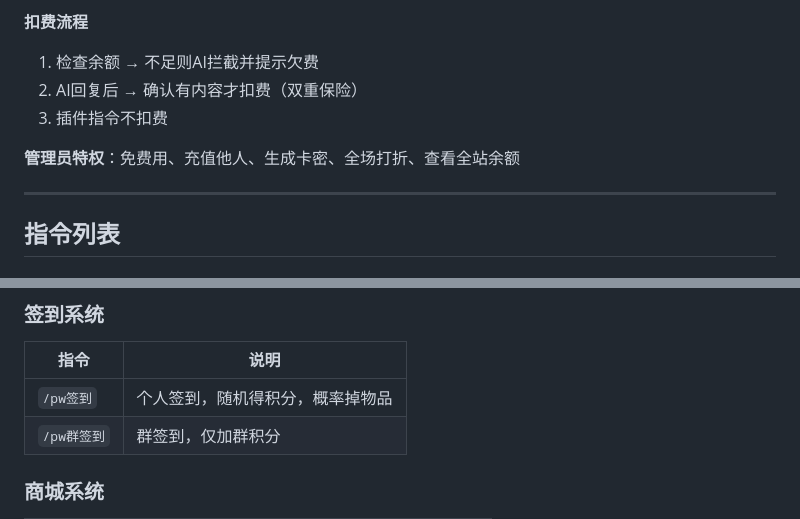
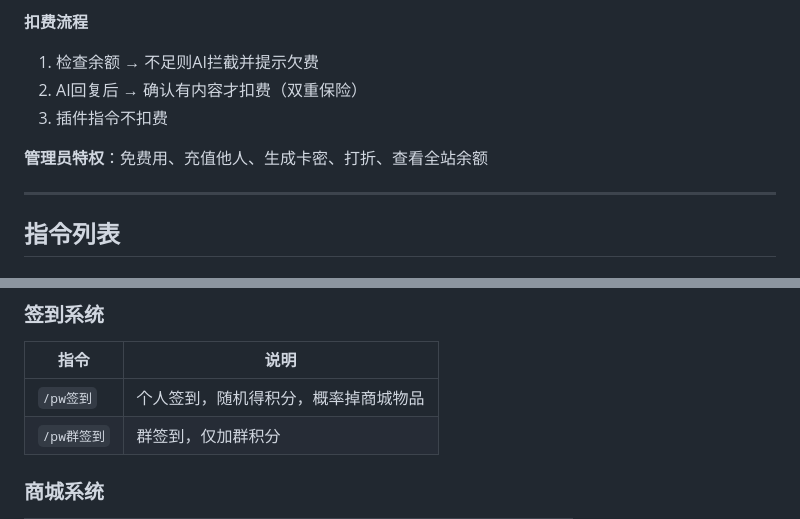
Before and after one commit to 142737/astrbot_paywall, a Markdown page: README.md, 2 parts joined by grey strips. GitHub-like rendering.

```diff
--- a/README.md
+++ b/README.md
@@ -44,7 +44,7 @@
 2. AI回复后 → 确认有内容才扣费（双重保险）
 3. 插件指令不扣费
 
-**管理员特权**：免费用、充值他人、生成卡密、全场打折、查看全站余额
+**管理员特权**：免费用、充值他人、生成卡密、打折、查看全站余额
 
 ---
 
@@ -60,7 +60,7 @@
 ### 签到系统
 | 指令 | 说明 |
 |------|------|
-| `/pw签到` | 个人签到，随机得积分，概率掉物品 |
+| `/pw签到` | 个人签到，随机得积分，概率掉商城物品 |
 | `/pw群签到` | 群签到，仅加群积分 |
 
 ### 商城系统
```
Also changed, not shown: other parts of README.md (+95 -10 lines).
